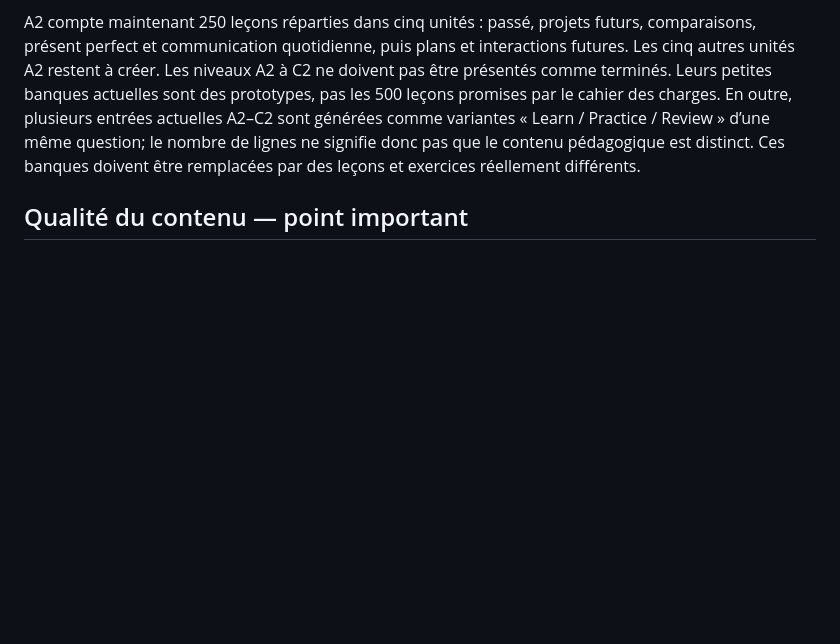
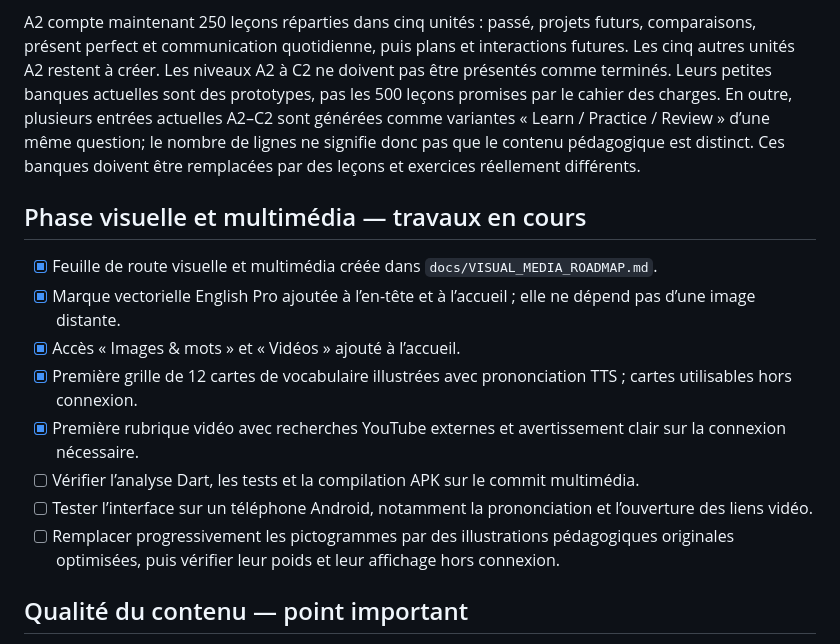
Before and after one commit to jmarchand282-dot/English-pro, a Markdown page: docs/IMPLEMENTATION_STATUS.md, the part around the change. Drawn GitHub-style; blank space fills up the shorter version.

Commit message:
Document visual and multimedia implementation progress

```diff
--- a/docs/IMPLEMENTATION_STATUS.md
+++ b/docs/IMPLEMENTATION_STATUS.md
@@ -44,6 +44,17 @@ Dernière mise à jour : 2026-10-27
 
 A2 compte maintenant 250 leçons réparties dans cinq unités : passé, projets futurs, comparaisons, présent perfect et communication quotidienne, puis plans et interactions futures. Les cinq autres unités A2 restent à créer. Les niveaux A2 à C2 ne doivent pas être présentés comme terminés. Leurs petites banques actuelles sont des prototypes, pas les 500 leçons promises par le cahier des charges. En outre, plusieurs entrées actuelles A2–C2 sont générées comme variantes « Learn / Practice / Review » d’une même question; le nombre de lignes ne signifie donc pas que le contenu pédagogique est distinct. Ces banques doivent être remplacées par des leçons et exercices réellement différents.
 
+## Phase visuelle et multimédia — travaux en cours
+
+- [x] Feuille de route visuelle et multimédia créée dans `docs/VISUAL_MEDIA_ROADMAP.md`.
+- [x] Marque vectorielle English Pro ajoutée à l’en-tête et à l’accueil ; elle ne dépend pas d’une image distante.
+- [x] Accès « Images & mots » et « Vidéos » ajouté à l’accueil.
+- [x] Première grille de 12 cartes de vocabulaire illustrées avec prononciation TTS ; cartes utilisables hors connexion.
+- [x] Première rubrique vidéo avec recherches YouTube externes et avertissement clair sur la connexion nécessaire.
+- [ ] Vérifier l’analyse Dart, les tests et la compilation APK sur le commit multimédia.
+- [ ] Tester l’interface sur un téléphone Android, notamment la prononciation et l’ouverture des liens vidéo.
+- [ ] Remplacer progressivement les pictogrammes par des illustrations pédagogiques originales optimisées, puis vérifier leur poids et leur affichage hors connexion.
+
 ## Qualité du contenu — point important
 
 Les 500 leçons existent maintenant sous forme de **premiers brouillons pédagogiques**. Le décompte a été vérifié, mais cela ne signifie pas que chaque leçon a déjà été relue par un enseignant ou testée dans l’application. En particulier, les activités d’intégration et certaines leçons de communication doivent être enrichies et contrôlées avant de les considérer comme définitives.
```
